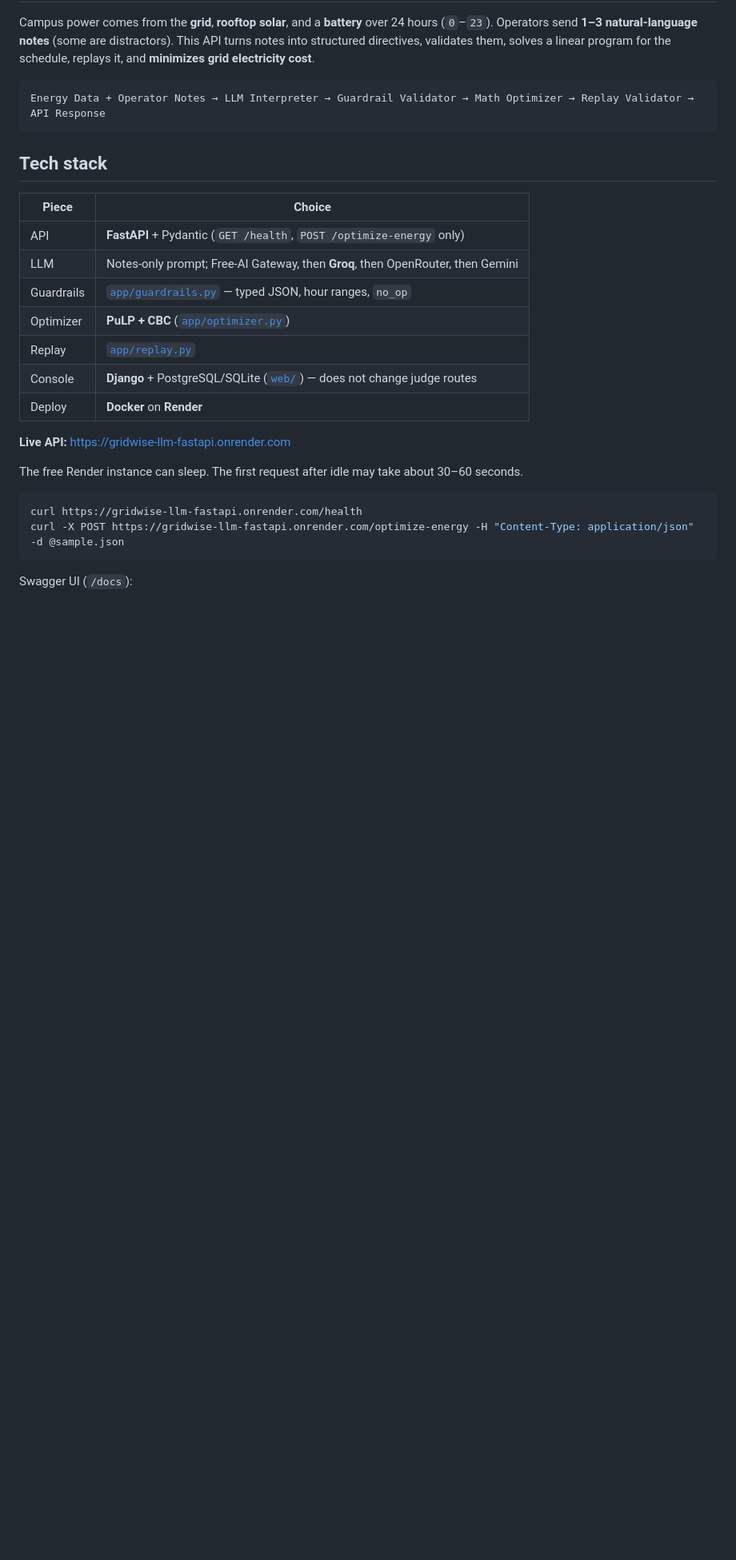
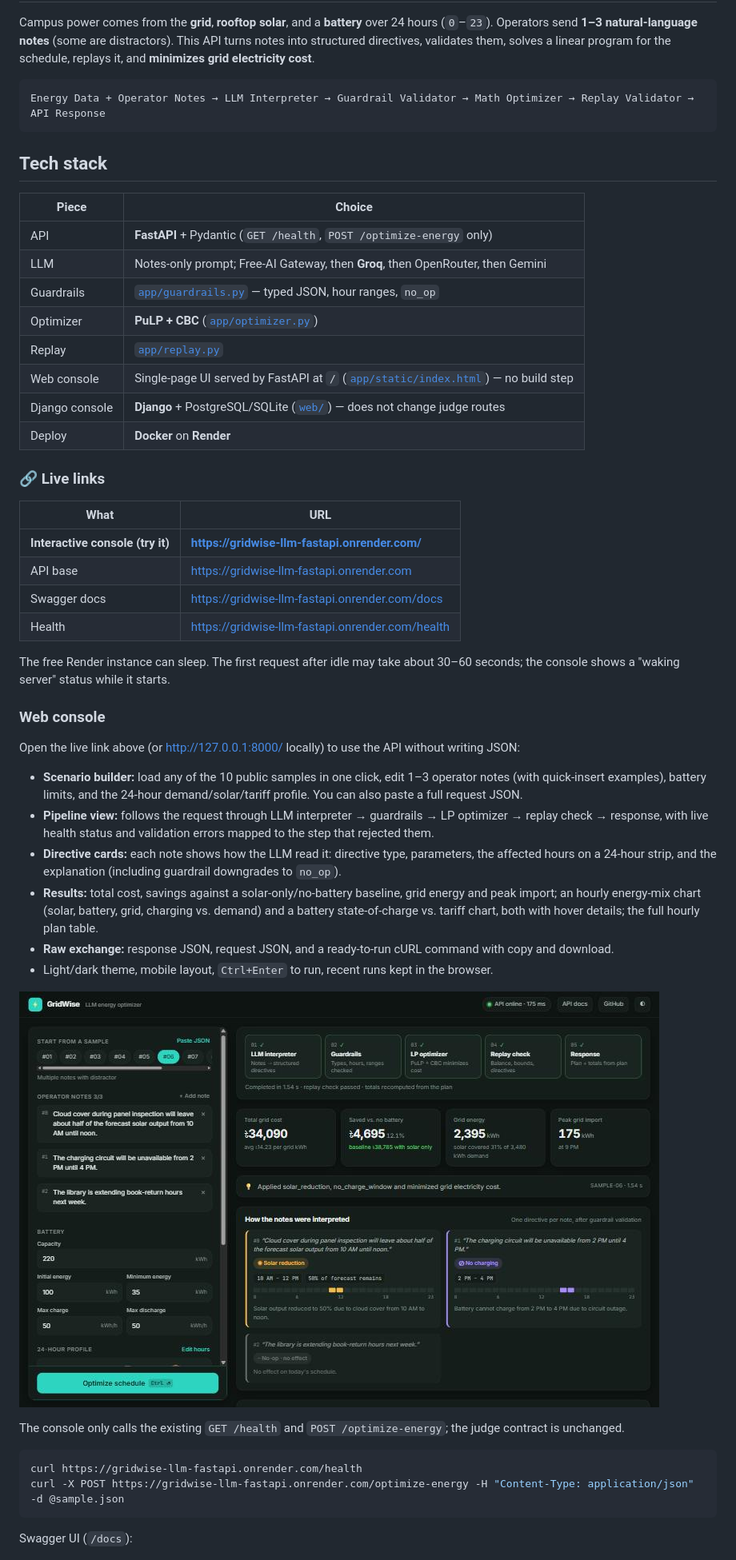
Before and after one commit to AsadShibli/gridwise-llm-fastapi, a Markdown page: README.md, the part around one of its changes. Shown at 80% size. Drawn GitHub-style; pictures changed too: docs/screenshots/gridwise-console.jpg (added); blank space fills up the shorter version.

````diff
--- a/README.md
+++ b/README.md
@@ -21,12 +21,35 @@ Energy Data + Operator Notes → LLM Interpreter → Guardrail Validator → Mat
 | Guardrails | [`app/guardrails.py`](app/guardrails.py) — typed JSON, hour ranges, `no_op` |
 | Optimizer | **PuLP + CBC** ([`app/optimizer.py`](app/optimizer.py)) |
 | Replay | [`app/replay.py`](app/replay.py) |
-| Console | **Django** + PostgreSQL/SQLite ([`web/`](web/README.md)) — does not change judge routes |
+| Web console | Single-page UI served by FastAPI at `/` ([`app/static/index.html`](app/static/index.html)) — no build step |
+| Django console | **Django** + PostgreSQL/SQLite ([`web/`](web/README.md)) — does not change judge routes |
 | Deploy | **Docker** on **Render** |
 
-**Live API:** https://gridwise-llm-fastapi.onrender.com
+### 🔗 Live links
 
-The free Render instance can sleep. The first request after idle may take about 30–60 seconds.
+| What | URL |
+|---|---|
+| **Interactive console (try it)** | **https://gridwise-llm-fastapi.onrender.com/** |
+| API base | https://gridwise-llm-fastapi.onrender.com |
+| Swagger docs | https://gridwise-llm-fastapi.onrender.com/docs |
+| Health | https://gridwise-llm-fastapi.onrender.com/health |
+
+The free Render instance can sleep. The first request after idle may take about 30–60 seconds; the console shows a "waking server" status while it starts.
+
+### Web console
+
+Open the live link above (or http://127.0.0.1:8000/ locally) to use the API without writing JSON:
+
+- **Scenario builder:** load any of the 10 public samples in one click, edit 1–3 operator notes (with quick-insert examples), battery limits, and the 24-hour demand/solar/tariff profile. You can also paste a full request JSON.
+- **Pipeline view:** follows the request through LLM interpreter → guardrails → LP optimizer → replay check → response, with live health status and validation errors mapped to the step that rejected them.
+- **Directive cards:** each note shows how the LLM read it: directive type, parameters, the affected hours on a 24-hour strip, and the explanation (including guardrail downgrades to `no_op`).
+- **Results:** total cost, savings against a solar-only/no-battery baseline, grid energy and peak import; an hourly energy-mix chart (solar, battery, grid, charging vs. demand) and a battery state-of-charge vs. tariff chart, both with hover details; the full hourly plan table.
+- **Raw exchange:** response JSON, request JSON, and a ready-to-run cURL command with copy and download.
+- Light/dark theme, mobile layout, `Ctrl+Enter` to run, recent runs kept in the browser.
+
+![GridWise web console: scenario builder, pipeline, KPIs, and directive cards](docs/screenshots/gridwise-console.jpg)
+
+The console only calls the existing `GET /health` and `POST /optimize-energy`; the judge contract is unchanged.
 
 ```bash
 curl https://gridwise-llm-fastapi.onrender.com/health
````
Also changed, not shown: other parts of README.md (+1 -1 lines), 3 other files.
